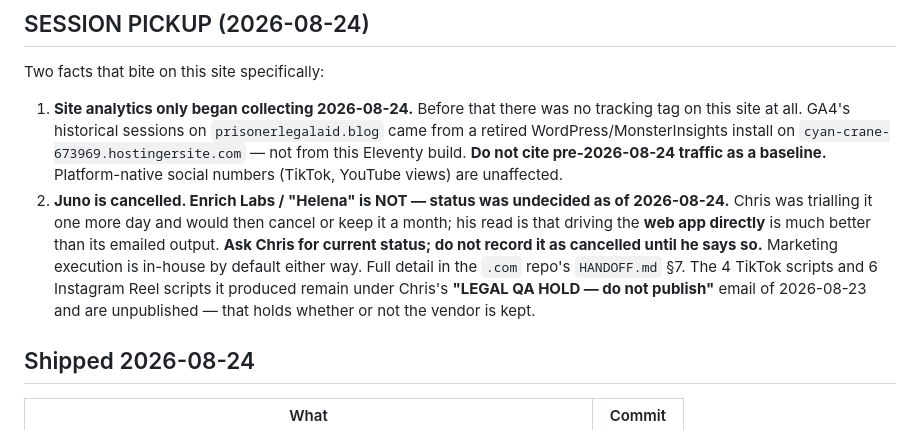
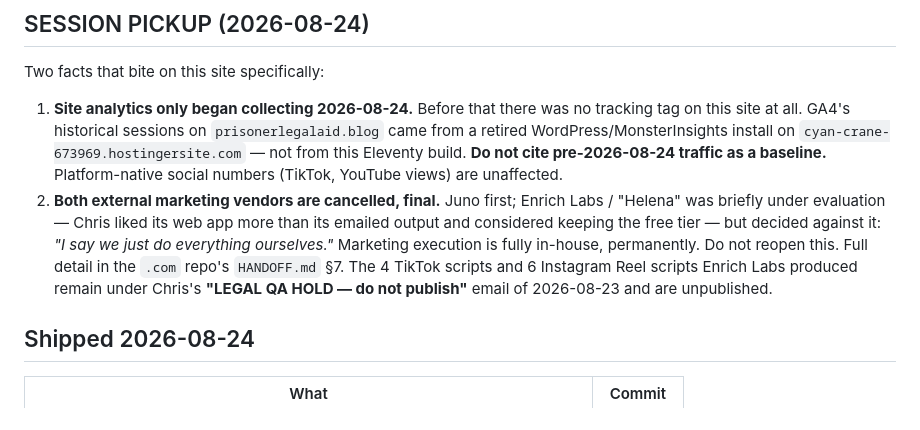
Before and after one commit to charlesxchristopherx-a11y/prisonerlegalaid-blog, a Markdown page: HANDOFF.md, the part around the change. GitHub-like rendering.

```diff
--- a/HANDOFF.md
+++ b/HANDOFF.md
@@ -19,15 +19,14 @@ Two facts that bite on this site specifically:
    on `cyan-crane-673969.hostingersite.com` — not from this Eleventy build. **Do
    not cite pre-2026-08-24 traffic as a baseline.** Platform-native social numbers
    (TikTok, YouTube views) are unaffected.
-2. **Juno is cancelled. Enrich Labs / "Helena" is NOT — status was undecided as
-   of 2026-08-24.** Chris was trialling it one more day and would then cancel or
-   keep it a month; his read is that driving the **web app directly** is much
-   better than its emailed output. **Ask Chris for current status; do not record
-   it as cancelled until he says so.** Marketing execution is in-house by default
-   either way. Full detail in the `.com` repo's `HANDOFF.md` §7. The 4 TikTok
-   scripts and 6 Instagram Reel scripts it produced remain under Chris's
-   **"LEGAL QA HOLD — do not publish"** email of 2026-08-23 and are unpublished —
-   that holds whether or not the vendor is kept.
+2. **Both external marketing vendors are cancelled, final.** Juno first; Enrich
+   Labs / "Helena" was briefly under evaluation — Chris liked its web app more
+   than its emailed output and considered keeping the free tier — but decided
+   against it: *"I say we just do everything ourselves."* Marketing execution is
+   fully in-house, permanently. Do not reopen this. Full detail in the `.com`
+   repo's `HANDOFF.md` §7. The 4 TikTok scripts and 6 Instagram Reel scripts
+   Enrich Labs produced remain under Chris's **"LEGAL QA HOLD — do not publish"**
+   email of 2026-08-23 and are unpublished.
 
 ## Shipped 2026-08-24
 
```
Also changed, not shown: WORKLOG.md (+7 -0 lines).
